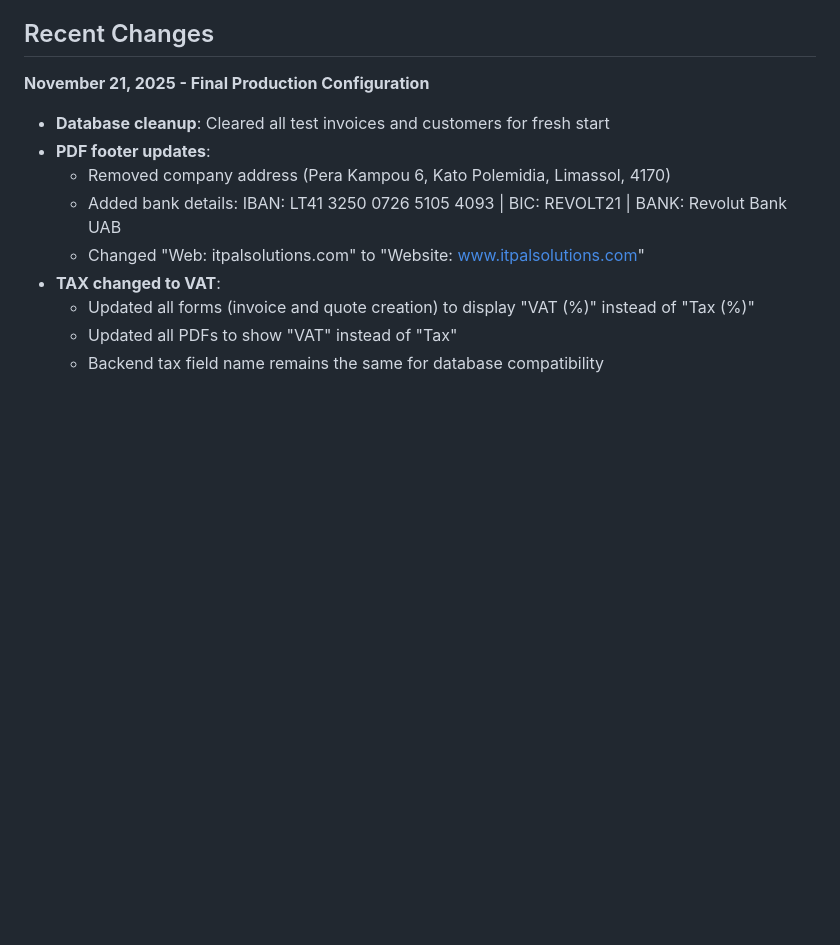
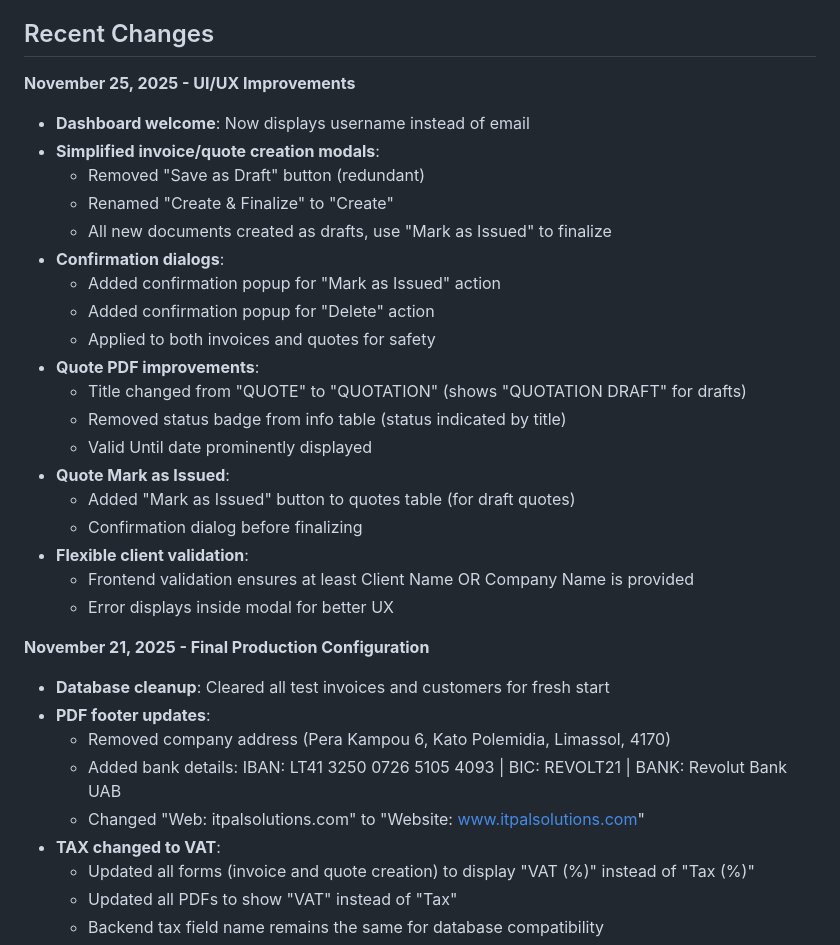
Before and after one commit to itpalservices/financeSystem, a Markdown page: replit.md, the part around the change. Drawn GitHub-style; blank space fills up the shorter version.

Commit message:
Improve invoice and quote creation workflow with UI enhancements
Update UI to display username on dashboard, simplify invoice/quote creation modals by renaming buttons and creating drafts by default, add confirmation dialogs for safety, and enhance quote PDF generation.

Replit-Commit-Author: Agent
Replit-Commit-Session-Id: 2490058c-ae06-4a9b-b02e-381bd4f227a4
Replit-Commit-Checkpoint-Type: full_checkpoint
Replit-Commit-Event-Id: 167f72d5-d407-4e9f-878a-83365b77ea33
Replit-Commit-Screenshot-Url: https://storage.googleapis.com/screenshot-production-us-central1/f5914a65-1424-4b14-ac87-2dc971feb933/2490058c-ae06-4a9b-b02e-381bd4f227a4/WJvMnkW

```diff
--- a/replit.md
+++ b/replit.md
@@ -69,6 +69,27 @@ The frontend utilizes Bootstrap 5.3.0 and Bootstrap Icons 1.10.0 for a modern, r
 - **PDF Generation Library**: ReportLab 4.0.9
 
 ## Recent Changes
+
+**November 25, 2025 - UI/UX Improvements**
+- **Dashboard welcome**: Now displays username instead of email
+- **Simplified invoice/quote creation modals**:
+  - Removed "Save as Draft" button (redundant)
+  - Renamed "Create & Finalize" to "Create"
+  - All new documents created as drafts, use "Mark as Issued" to finalize
+- **Confirmation dialogs**:
+  - Added confirmation popup for "Mark as Issued" action
+  - Added confirmation popup for "Delete" action
+  - Applied to both invoices and quotes for safety
+- **Quote PDF improvements**:
+  - Title changed from "QUOTE" to "QUOTATION" (shows "QUOTATION DRAFT" for drafts)
+  - Removed status badge from info table (status indicated by title)
+  - Valid Until date prominently displayed
+- **Quote Mark as Issued**:
+  - Added "Mark as Issued" button to quotes table (for draft quotes)
+  - Confirmation dialog before finalizing
+- **Flexible client validation**:
+  - Frontend validation ensures at least Client Name OR Company Name is provided
+  - Error displays inside modal for better UX
 
 **November 21, 2025 - Final Production Configuration**
 - **Database cleanup**: Cleared all test invoices and customers for fresh start
```
